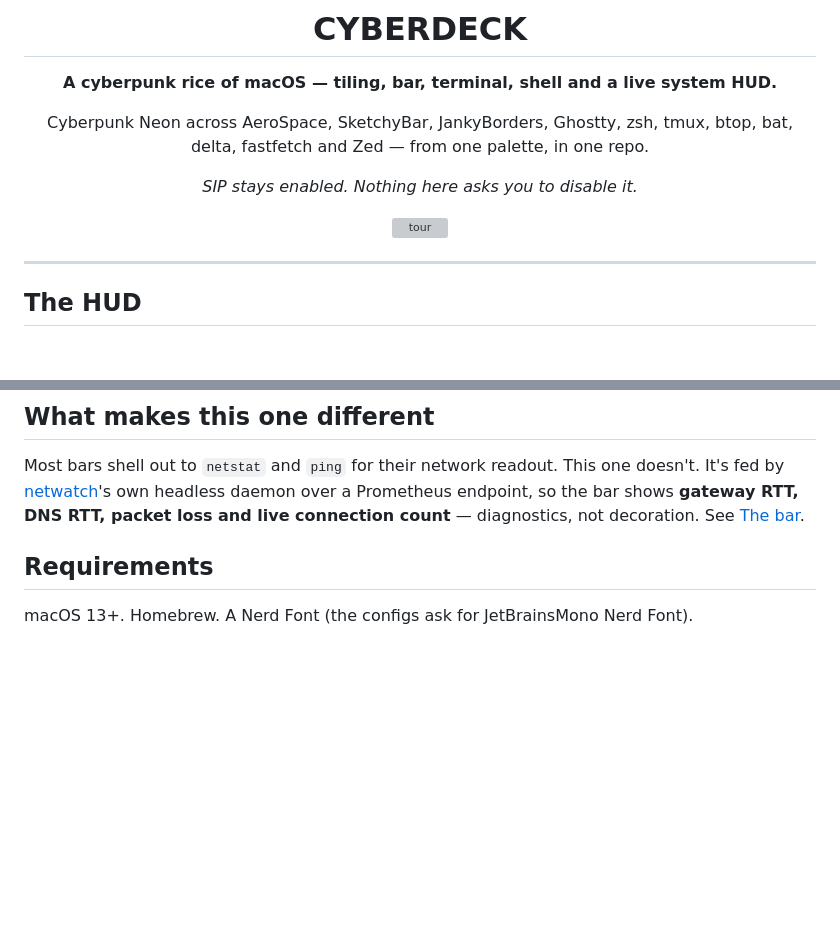
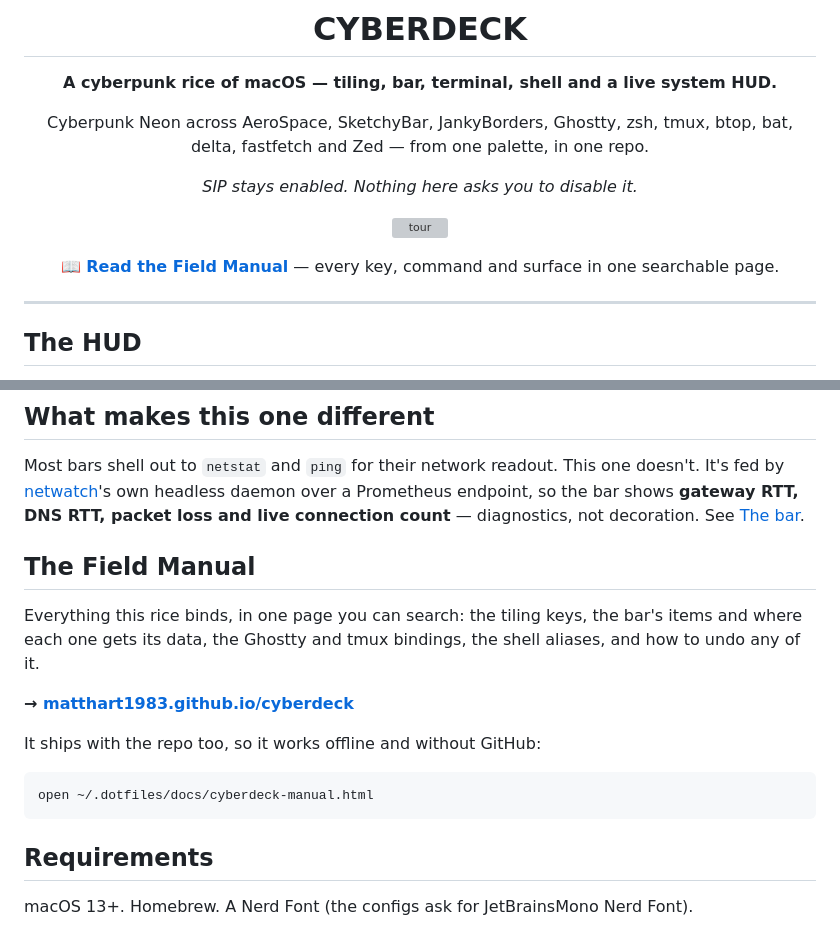
Before and after one commit to matthart1983/cyberdeck, a Markdown page: README.md, 2 parts joined by grey strips. Rendered like a GitHub page; blank space fills up the shorter version; grey boxes are pictures that could not be loaded.

Commit message:
Reference the Field Manual from the README
The manual is HTML, which GitHub renders as source — so a repo-relative link
was no use to anyone browsing. Published it via GitHub Pages from main /docs
and linked that: a badge under the hero, a section of its own, and the
command table. The local `open` path stays alongside it, so the manual still
works offline and without GitHub.

````diff
--- a/README.md
+++ b/README.md
@@ -10,6 +10,9 @@ btop, bat, delta, fastfetch and Zed — from one palette, in one repo.
 *SIP stays enabled. Nothing here asks you to disable it.*
 
 ![tour](capture/out/tour.gif)
+
+**[📖 Read the Field Manual](https://matthart1983.github.io/cyberdeck/)** — every
+key, command and surface in one searchable page.
 
 </div>
 
@@ -36,6 +39,20 @@ doesn't. It's fed by [netwatch](https://github.com/matthart1983/netwatch)'s own
 headless daemon over a Prometheus endpoint, so the bar shows **gateway RTT, DNS
 RTT, packet loss and live connection count** — diagnostics, not decoration. See
 [The bar](#the-bar).
+
+## The Field Manual
+
+Everything this rice binds, in one page you can search: the tiling keys, the
+bar's items and where each one gets its data, the Ghostty and tmux bindings,
+the shell aliases, and how to undo any of it.
+
+**→ [matthart1983.github.io/cyberdeck](https://matthart1983.github.io/cyberdeck/)**
+
+It ships with the repo too, so it works offline and without GitHub:
+
+```sh
+open ~/.dotfiles/docs/cyberdeck-manual.html
+```
 
 ## Requirements
 
````
Also changed, not shown: other parts of README.md (+1 -1 lines).
